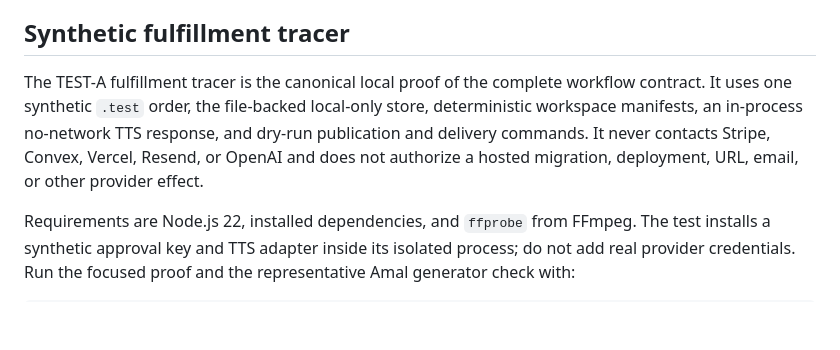
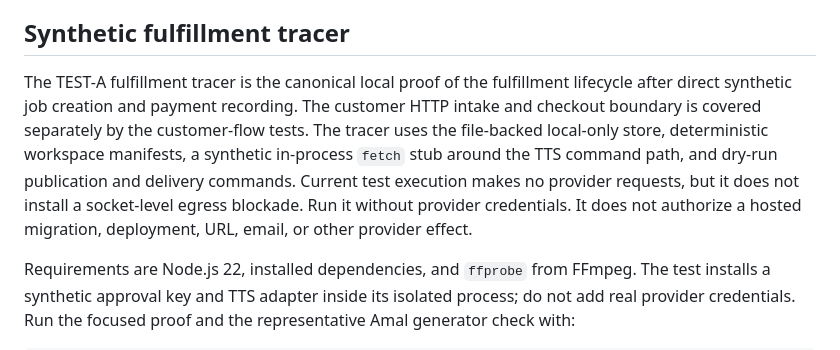
Before and after one commit to Havesomecode/bebebonjour-app, a Markdown page: README.md, the part around the change. GitHub-like rendering; blank space fills up the shorter version.

Commit message:
docs: reconcile TEST-A evidence boundaries

```diff
--- a/README.md
+++ b/README.md
@@ -58,12 +58,15 @@ The verification command runs the unit suite, Docker-backed PostgreSQL integrati
 
 ## Synthetic fulfillment tracer
 
-The TEST-A fulfillment tracer is the canonical local proof of the complete
-workflow contract. It uses one synthetic `.test` order, the file-backed
-local-only store, deterministic workspace manifests, an in-process no-network
-TTS response, and dry-run publication and delivery commands. It never contacts
-Stripe, Convex, Vercel, Resend, or OpenAI and does not authorize a hosted
-migration, deployment, URL, email, or other provider effect.
+The TEST-A fulfillment tracer is the canonical local proof of the fulfillment
+lifecycle after direct synthetic job creation and payment recording. The
+customer HTTP intake and checkout boundary is covered separately by the
+customer-flow tests. The tracer uses the file-backed local-only store,
+deterministic workspace manifests, a synthetic in-process `fetch` stub around
+the TTS command path, and dry-run publication and delivery commands. Current
+test execution makes no provider requests, but it does not install a
+socket-level egress blockade. Run it without provider credentials. It does not
+authorize a hosted migration, deployment, URL, email, or other provider effect.
 
 Requirements are Node.js 22, installed dependencies, and `ffprobe` from FFmpeg.
 The test installs a synthetic approval key and TTS adapter inside its isolated
```
Also changed, not shown: LIVE_SETUP.md (+8 -7 lines), openspec/reports/2026-08-11-test-a-staging-readiness-report.md (+19 -4 lines).
